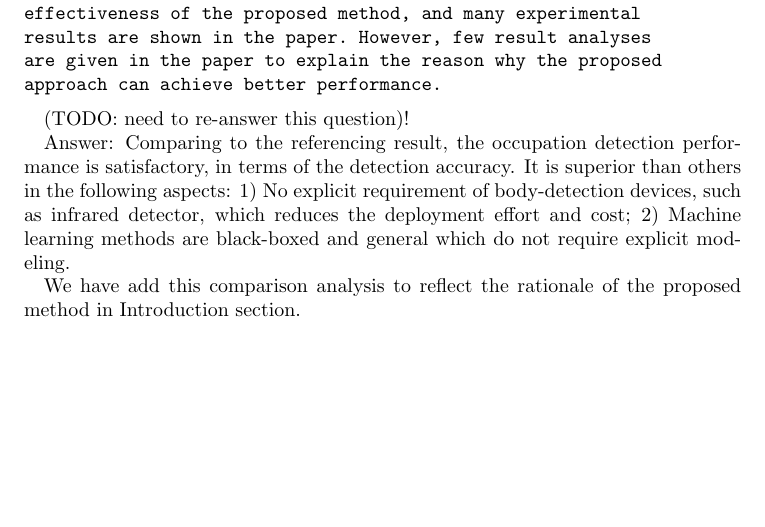
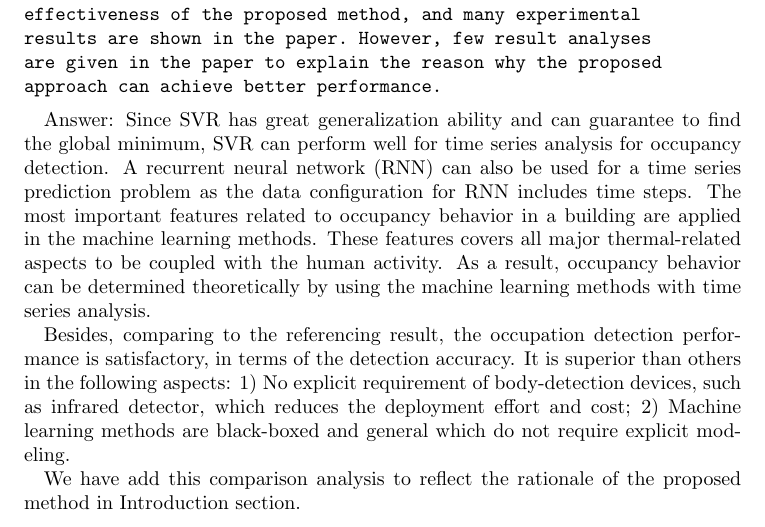
Before and after one commit to haibaosjtu/j_build_occup_det18, a LaTeX paper (j_build_occup_det16.tex, which reads replyFeb2018.tex): part of page 30 of 31, cut so that both start at the same text, the shorter picture padded with empty space. Compiled offline with pdfLaTeX.

Commit message:
Update replyFeb2018.tex

```diff
--- a/replyFeb2018.tex
+++ b/replyFeb2018.tex
@@ -354,9 +354,17 @@ are given in the paper to explain the reason why the proposed
 approach can achieve better performance.
 \end{verbatim}
 
-(TODO: need to re-answer this question)!
+%(TODO: need to re-answer this question)!--answered
+Answer: Since SVR has great generalization ability and can guarantee to find the global minimum,
+SVR can perform well for time series analysis for occupancy detection. A recurrent
+neural network (RNN) can also be used for a time series prediction problem as the data
+configuration for RNN includes time steps. The most important features related to occupancy
+behavior in a building are applied in the machine learning methods. These features covers
+all major thermal-related aspects to be coupled with the human activity. As a result,
+occupancy behavior can be determined theoretically by using the machine learning methods
+with time series analysis.
 
-Answer: Comparing to the referencing result, the occupation detection
+Besides, comparing to the referencing result, the occupation detection
 performance is satisfactory, in terms of the detection accuracy. It is
 superior than others in the following aspects: 1) No explicit
 requirement of body-detection devices, such as infrared detector,
```
